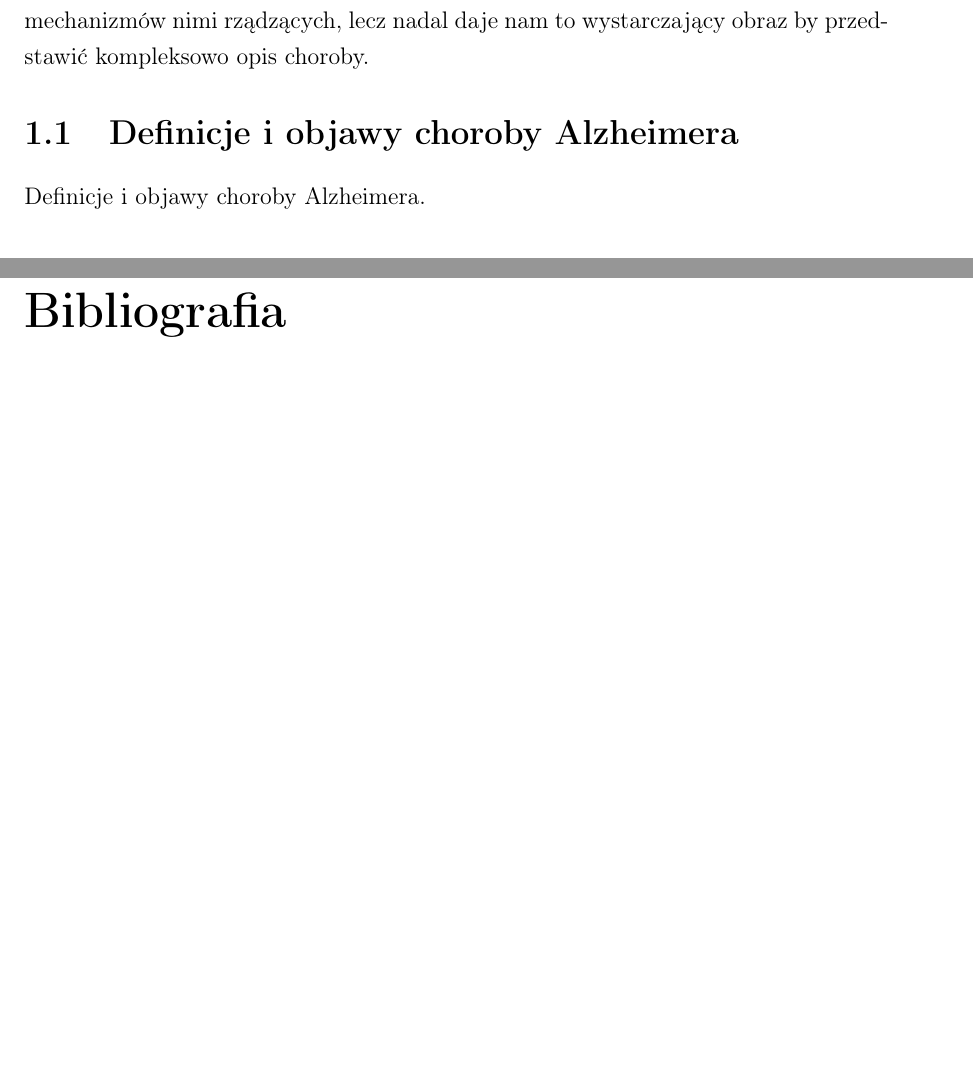
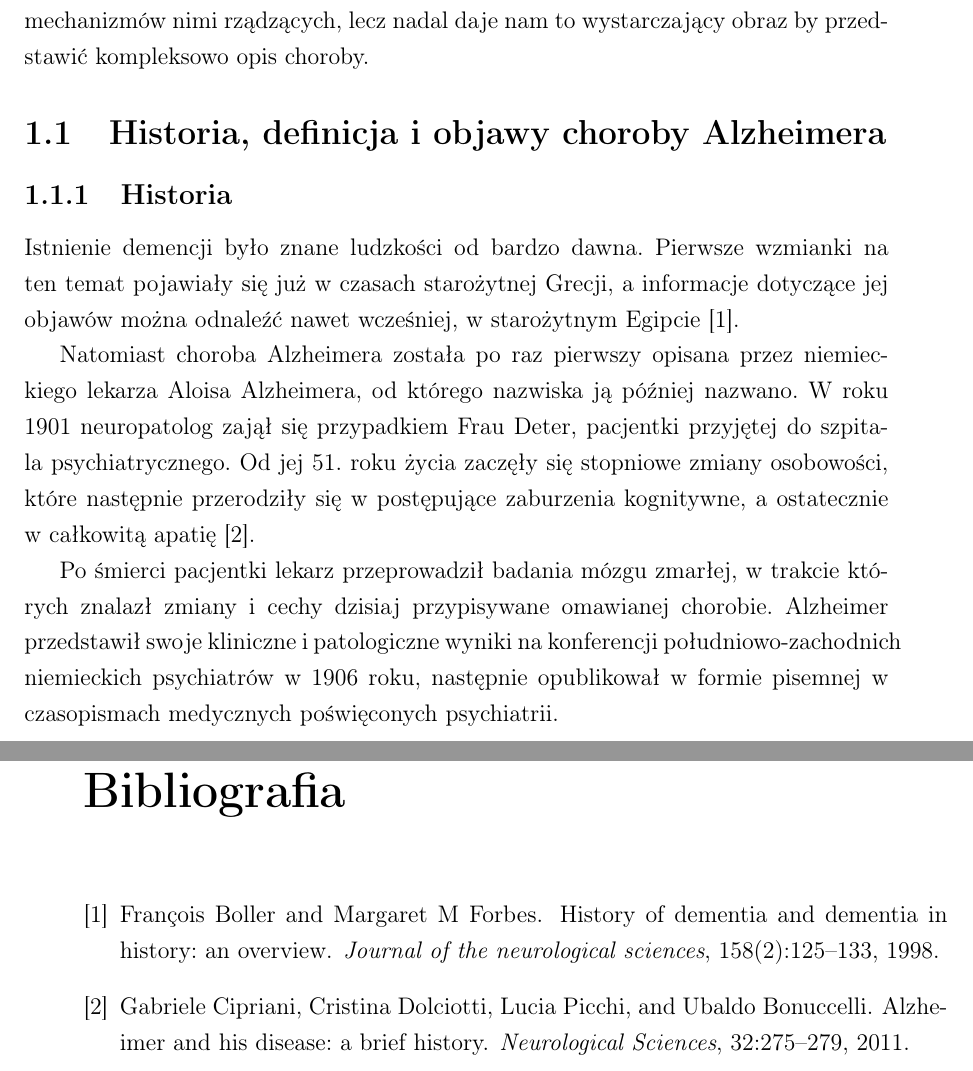
Before and after one commit to mMosiur/Magisterium-Informatyka, a LaTeX thesis (Thesis/thesis.tex, which reads Thesis/chapters/1-teoria.tex): two parts of pages 8 and 12 of 12 before the commit and two parts of pages 8 and 13 of 13 after it, joined at a grey line, cut so that both start at the same text, the shorter picture padded with empty space. Compiled offline with pdfLaTeX.

Commit message:
Wstępna sekcja "Historia"

```diff
--- a/Thesis/chapters/1-teoria.tex
+++ b/Thesis/chapters/1-teoria.tex
@@ -3,9 +3,19 @@
 Choroba Alzheimera nadal nie jest w pełni zrozumiana, jednak dzięki badaniom zdobyto już wiele istotnych informacji na jej temat.
 Część z nich opiera się wyłącznie na korelacjach i potwierdzonych powiązaniach z pominięciem przyczyn i konkretnych mechanizmów nimi rządzących, lecz nadal daje nam to wystarczający obraz by przedstawić kompleksowo opis choroby.
 
-\section{Definicje i objawy choroby Alzheimera}
+\section{Historia, definicja i objawy choroby Alzheimera}
 
-Definicje i objawy choroby Alzheimera.
+\subsection{Historia}
+
+Istnienie demencji było znane ludzkości od bardzo dawna.
+Pierwsze wzmianki na ten temat pojawiały się już w czasach starożytnej Grecji, a informacje dotyczące jej objawów można odnaleźć nawet wcześniej, w starożytnym Egipcie \cite{boller1998history}.
+
+Natomiast choroba Alzheimera została po raz pierwszy opisana przez niemieckiego lekarza Aloisa Alzheimera, od którego nazwiska ją później nazwano.
+W roku 1901 neuropatolog zajął się przypadkiem Frau Deter, pacjentki przyjętej do szpitala psychiatrycznego.
+Od jej 51. roku życia zaczęły się stopniowe zmiany osobowości, które następnie przerodziły się w postępujące zaburzenia kognitywne, a ostatecznie w całkowitą apatię \cite{cipriani2011alzheimer}.
+
+Po śmierci pacjentki lekarz przeprowadził badania mózgu zmarłej, w trakcie których znalazł zmiany i cechy dzisiaj przypisywane omawianej chorobie.
+Alzheimer przedstawił swoje kliniczne i patologiczne wyniki na konferencji południowo-zachodnich niemieckich psychiatrów w 1906 roku, następnie opublikował w formie pisemnej w czasopismach medycznych poświęconych psychiatrii.
 
 \section{Diagnoza i stadium demencji}
 
```
Also changed, not shown: Thesis/refs.bib (+19 -0 lines).
